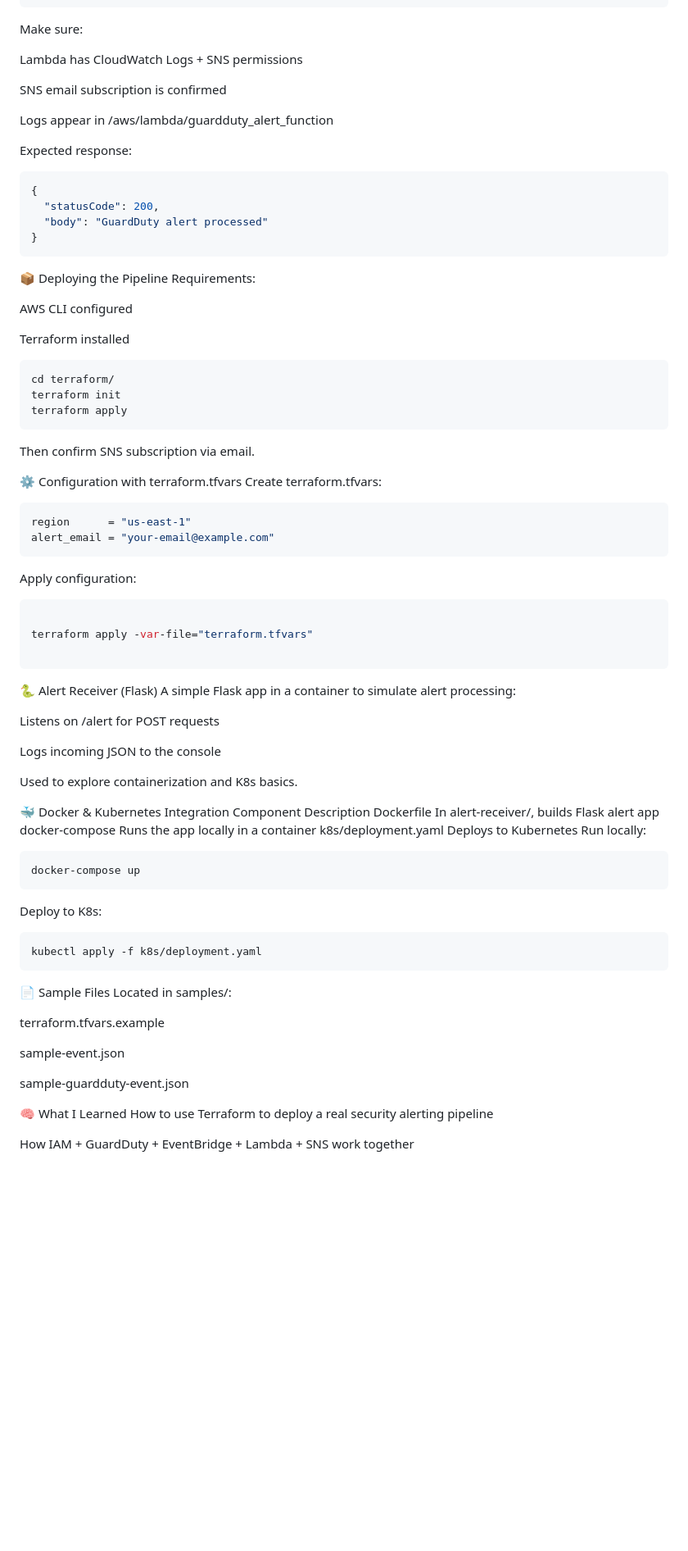
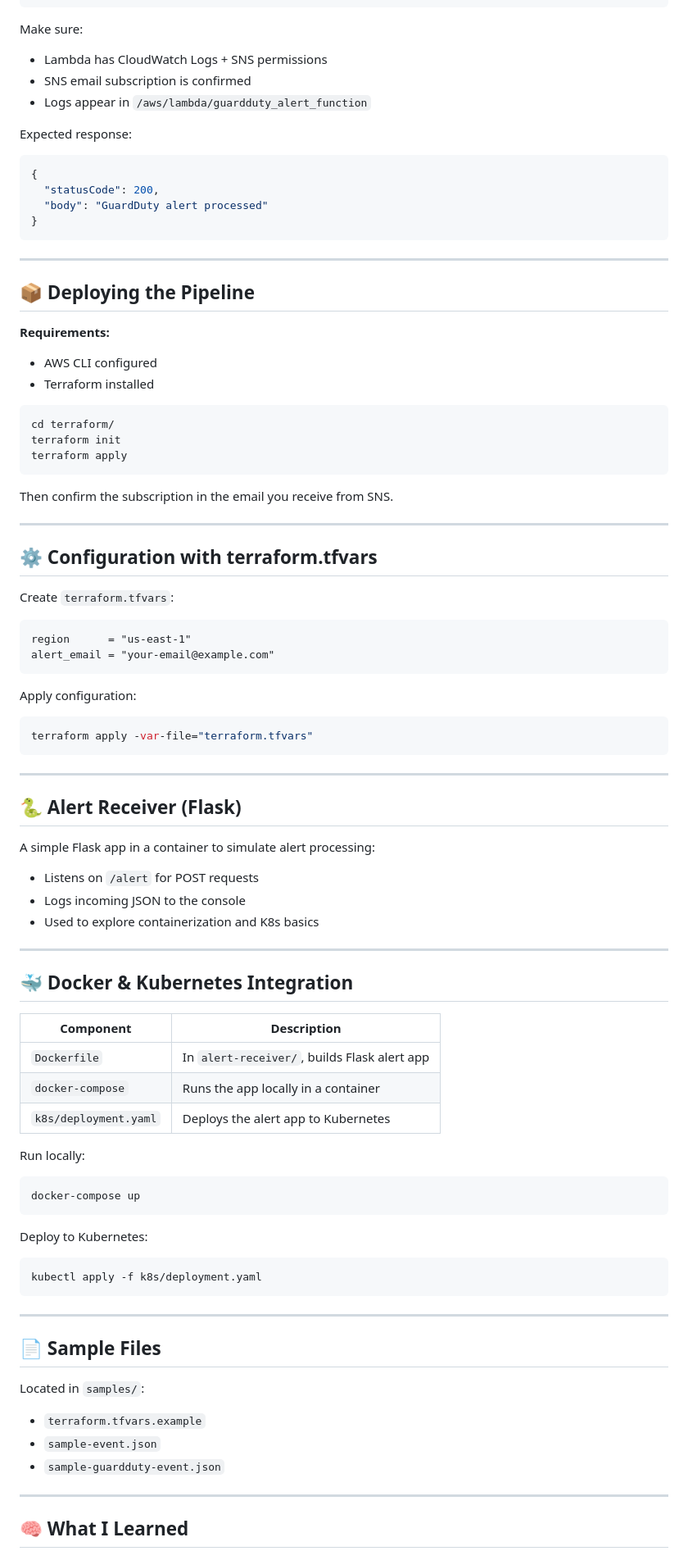
Before and after one commit to cloudcr0w/security-alerting-pipeline, a Markdown page: README.md, the part around one of its changes. Shown at 82% size. Rendered like a GitHub page; blank space fills up the shorter version.

````diff
--- a/README.md
+++ b/README.md
@@ -100,83 +100,96 @@ aws lambda invoke \
 
 Make sure:
 
-Lambda has CloudWatch Logs + SNS permissions
-
-SNS email subscription is confirmed
-
-Logs appear in /aws/lambda/guardduty_alert_function
+- Lambda has CloudWatch Logs + SNS permissions
+- SNS email subscription is confirmed
+- Logs appear in `/aws/lambda/guardduty_alert_function`
 
 Expected response:
-```bash
+
+```json
 {
   "statusCode": 200,
   "body": "GuardDuty alert processed"
 }
 ```
-📦 Deploying the Pipeline
-Requirements:
 
-AWS CLI configured
+---
 
-Terraform installed
+## 📦 Deploying the Pipeline
+
+**Requirements:**
+
+- AWS CLI configured
+- Terraform installed
+
 ```bash
 cd terraform/
 terraform init
 terraform apply
 ```
-Then confirm SNS subscription via email.
 
+Then confirm the subscription in the email you receive from SNS.
 
-⚙️ Configuration with terraform.tfvars
-Create terraform.tfvars:
+---
 
-```bash
+## ⚙️ Configuration with terraform.tfvars
+
+Create `terraform.tfvars`:
+
+```hcl
 region      = "us-east-1"
 alert_email = "your-email@example.com"
 ```
+
 Apply configuration:
 
 ```bash
-
 terraform apply -var-file="terraform.tfvars"
-
 ```
 
-🐍 Alert Receiver (Flask)
+---
+
+## 🐍 Alert Receiver (Flask)
+
 A simple Flask app in a container to simulate alert processing:
 
-Listens on /alert for POST requests
+- Listens on `/alert` for POST requests
+- Logs incoming JSON to the console
+- Used to explore containerization and K8s basics
 
-Logs incoming JSON to the console
+---
 
-Used to explore containerization and K8s basics.
+## 🐳 Docker & Kubernetes Integration
 
-🐳 Docker & Kubernetes Integration
-Component	Description
-Dockerfile	In alert-receiver/, builds Flask alert app
-docker-compose	Runs the app locally in a container
-k8s/deployment.yaml	Deploys to Kubernetes
+| Component              | Description                                     |
+|------------------------|-------------------------------------------------|
+| `Dockerfile`           | In `alert-receiver/`, builds Flask alert app    |
+| `docker-compose`       | Runs the app locally in a container             |
+| `k8s/deployment.yaml`  | Deploys the alert app to Kubernetes             |
+
 Run locally:
 
 ```bash
 docker-compose up
 ```
-Deploy to K8s:
+
+Deploy to Kubernetes:
+
 ```bash
 kubectl apply -f k8s/deployment.yaml
 ```
 
-📄 Sample Files
-Located in samples/:
+---
 
-terraform.tfvars.example
+## 📄 Sample Files
 
-sample-event.json
+Located in `samples/`:
 
-sample-guardduty-event.json
+- `terraform.tfvars.example`
+- `sample-event.json`
+- `sample-guardduty-event.json`
 
-🧠 What I Learned
-How to use Terraform to deploy a real security alerting pipeline
+---
 
-How IAM + GuardDuty + EventBridge + Lambda + SNS work together
+## 🧠 What I Learned
 
````
Also changed, not shown: other parts of README.md (+17 -13 lines).
